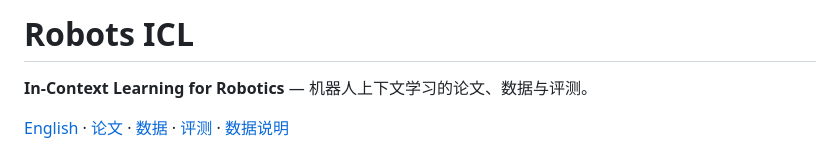
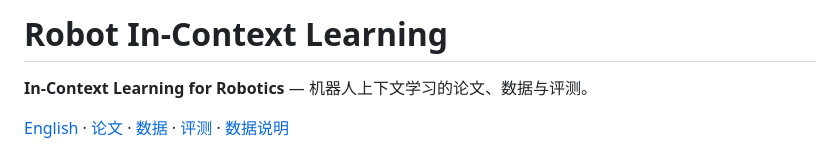
Before and after one commit to JethroJames/awesome-robots-icl, a Markdown page: README_zh-CN.md, the part around the change. Rendered like a GitHub page.

```diff
--- a/README_zh-CN.md
+++ b/README_zh-CN.md
@@ -1,4 +1,4 @@
-# Robots ICL
+# Robot In-Context Learning
 
 **In-Context Learning for Robotics** — 机器人上下文学习的论文、数据与评测。
 
```
Also changed, not shown: README.md (+1 -1 lines).
